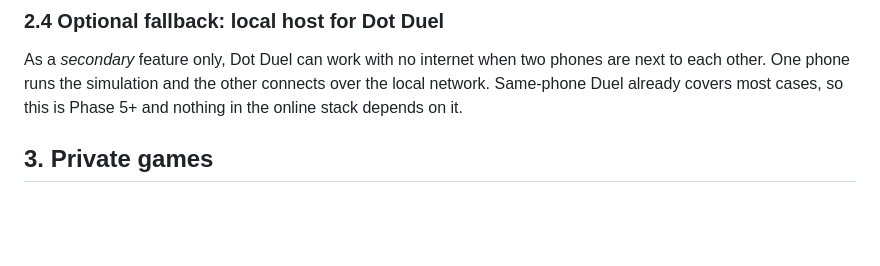
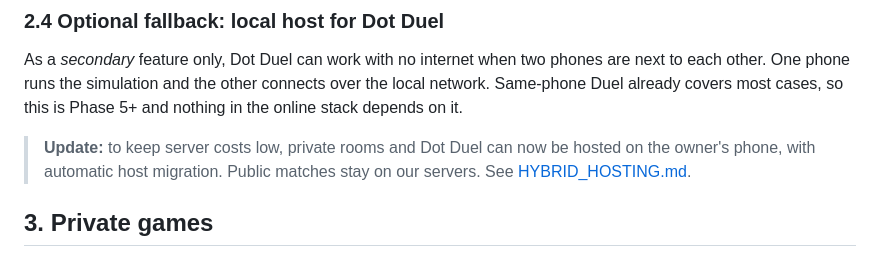
Before and after one commit to AbdullahTammar/One-Tap-Game-App, a Markdown page: docs/online/ROOMS_AND_HOSTING.md, the part around the change. Drawn GitHub-style; blank space fills up the shorter version.

```diff
--- a/docs/online/ROOMS_AND_HOSTING.md
+++ b/docs/online/ROOMS_AND_HOSTING.md
@@ -63,6 +63,8 @@ Everyone sees a toast: "👑 Sara is now the host". No match is ever interrupted
 ### 2.4 Optional fallback: local host for Dot Duel
 
 As a _secondary_ feature only, Dot Duel can work with no internet when two phones are next to each other. One phone runs the simulation and the other connects over the local network. Same-phone Duel already covers most cases, so this is Phase 5+ and nothing in the online stack depends on it.
+
+> **Update:** to keep server costs low, private rooms and Dot Duel can now be hosted on the owner's phone, with automatic host migration. Public matches stay on our servers. See [HYBRID_HOSTING.md](HYBRID_HOSTING.md).
 
 ## 3. Private games
 
```
Also changed, not shown: docs/online/HYBRID_HOSTING.md (added, +100 -0 lines), docs/online/README.md (+1 -0 lines).
